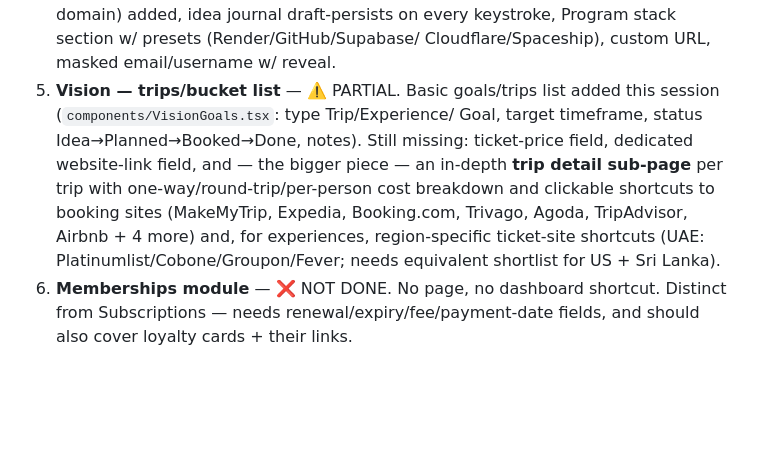
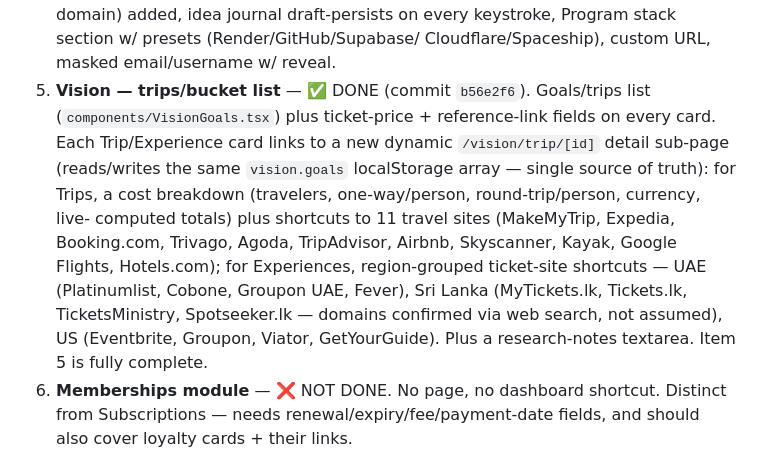
Before and after one commit to eeyaboo-lgtm/Hari-CRM, a Markdown page: HANDOVER.md, the part around the change. GitHub-like rendering; blank space fills up the shorter version.

Commit message:
Handover: mark Vision goals/trips item fully done

```diff
--- a/HANDOVER.md
+++ b/HANDOVER.md
@@ -42,16 +42,19 @@ life-goals/trips module, Health allergy history — see commit `c872cf7`):
    dinohistory.com domain) added, idea journal draft-persists on every
    keystroke, Program stack section w/ presets (Render/GitHub/Supabase/
    Cloudflare/Spaceship), custom URL, masked email/username w/ reveal.
-5. **Vision — trips/bucket list** — ⚠️ PARTIAL. Basic goals/trips list
-   added this session (`components/VisionGoals.tsx`: type Trip/Experience/
-   Goal, target timeframe, status Idea→Planned→Booked→Done, notes). Still
-   missing: ticket-price field, dedicated website-link field, and — the
-   bigger piece — an in-depth **trip detail sub-page** per trip with
-   one-way/round-trip/per-person cost breakdown and clickable shortcuts to
-   booking sites (MakeMyTrip, Expedia, Booking.com, Trivago, Agoda,
-   TripAdvisor, Airbnb + 4 more) and, for experiences, region-specific
-   ticket-site shortcuts (UAE: Platinumlist/Cobone/Groupon/Fever; needs
-   equivalent shortlist for US + Sri Lanka).
+5. **Vision — trips/bucket list** — ✅ DONE (commit `b56e2f6`). Goals/trips
+   list (`components/VisionGoals.tsx`) plus ticket-price + reference-link
+   fields on every card. Each Trip/Experience card links to a new dynamic
+   `/vision/trip/[id]` detail sub-page (reads/writes the same `vision.goals`
+   localStorage array — single source of truth): for Trips, a cost
+   breakdown (travelers, one-way/person, round-trip/person, currency, live-
+   computed totals) plus shortcuts to 11 travel sites (MakeMyTrip, Expedia,
+   Booking.com, Trivago, Agoda, TripAdvisor, Airbnb, Skyscanner, Kayak,
+   Google Flights, Hotels.com); for Experiences, region-grouped ticket-site
+   shortcuts — UAE (Platinumlist, Cobone, Groupon UAE, Fever), Sri Lanka
+   (MyTickets.lk, Tickets.lk, TicketsMinistry, Spotseeker.lk — domains
+   confirmed via web search, not assumed), US (Eventbrite, Groupon, Viator,
+   GetYourGuide). Plus a research-notes textarea. Item 5 is fully complete.
 6. **Memberships module** — ❌ NOT DONE. No page, no dashboard shortcut.
    Distinct from Subscriptions — needs renewal/expiry/fee/payment-date
    fields, and should also cover loyalty cards + their links.
```
